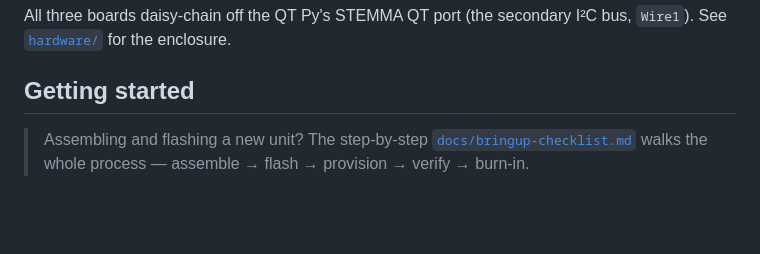
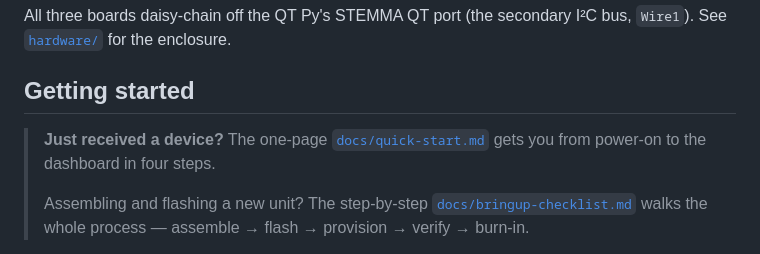
Before and after one commit to FrozenSection/airbox, a Markdown page: README.md, the part around the change. Rendered like a GitHub page; blank space fills up the shorter version.

```diff
--- a/README.md
+++ b/README.md
@@ -35,6 +35,10 @@ bus, `Wire1`). See [`hardware/`](hardware/) for the enclosure.
 
 ## Getting started
 
+> **Just received a device?** The one-page
+> [`docs/quick-start.md`](docs/quick-start.md) gets you from power-on to the
+> dashboard in four steps.
+>
 > Assembling and flashing a new unit? The step-by-step
 > [`docs/bringup-checklist.md`](docs/bringup-checklist.md) walks the whole
 > process — assemble → flash → provision → verify → burn-in.
```
Also changed, not shown: docs/quick-start.md (added, +61 -0 lines).
